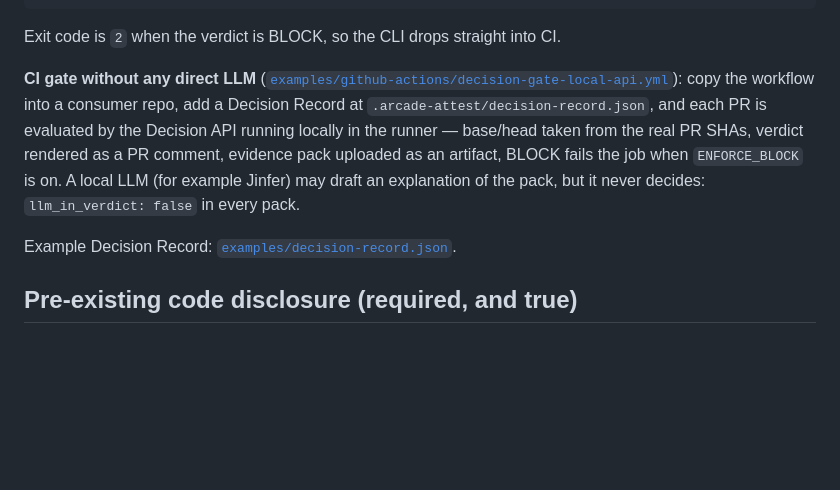
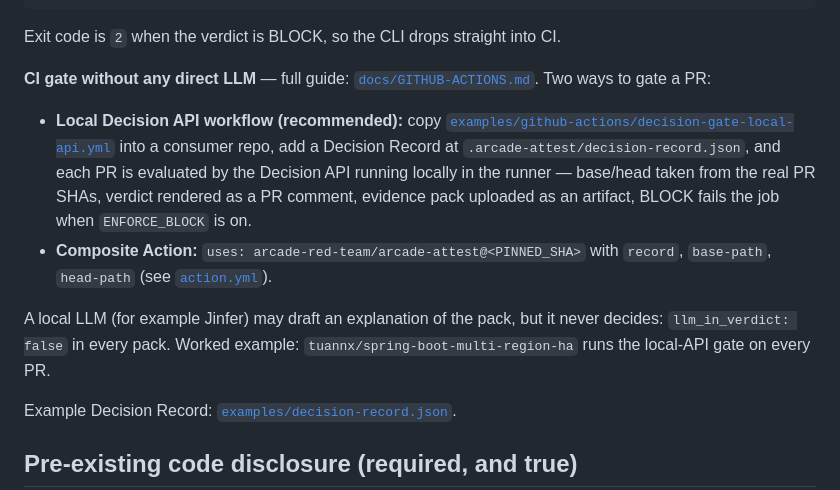
Before and after one commit to arcade-red-team/arcade-attest, a Markdown page: README.md, the part around the change. Rendered like a GitHub page; blank space fills up the shorter version.

```diff
--- a/README.md
+++ b/README.md
@@ -83,14 +83,22 @@ curl -X POST localhost:8787/v1/decisions:evaluate \
 
 Exit code is `2` when the verdict is BLOCK, so the CLI drops straight into CI.
 
-**CI gate without any direct LLM** ([`examples/github-actions/decision-gate-local-api.yml`](examples/github-actions/decision-gate-local-api.yml)):
-copy the workflow into a consumer repo, add a Decision Record at
-`.arcade-attest/decision-record.json`, and each PR is evaluated by the
-Decision API running locally in the runner — base/head taken from the real
-PR SHAs, verdict rendered as a PR comment, evidence pack uploaded as an
-artifact, BLOCK fails the job when `ENFORCE_BLOCK` is on. A local LLM (for
-example Jinfer) may draft an explanation of the pack, but it never decides:
-`llm_in_verdict: false` in every pack.
+**CI gate without any direct LLM** — full guide:
+[`docs/GITHUB-ACTIONS.md`](docs/GITHUB-ACTIONS.md). Two ways to gate a PR:
+
+- **Local Decision API workflow (recommended):** copy
+  [`examples/github-actions/decision-gate-local-api.yml`](examples/github-actions/decision-gate-local-api.yml)
+  into a consumer repo, add a Decision Record at
+  `.arcade-attest/decision-record.json`, and each PR is evaluated by the
+  Decision API running locally in the runner — base/head taken from the real
+  PR SHAs, verdict rendered as a PR comment, evidence pack uploaded as an
+  artifact, BLOCK fails the job when `ENFORCE_BLOCK` is on.
+- **Composite Action:** `uses: arcade-red-team/arcade-attest@<PINNED_SHA>`
+  with `record`, `base-path`, `head-path` (see [`action.yml`](action.yml)).
+
+A local LLM (for example Jinfer) may draft an explanation of the pack, but
+it never decides: `llm_in_verdict: false` in every pack. Worked example:
+`tuannx/spring-boot-multi-region-ha` runs the local-API gate on every PR.
 
 Example Decision Record: [`examples/decision-record.json`](examples/decision-record.json).
 
```
Also changed, not shown: docs/GITHUB-ACTIONS.md (added, +181 -0 lines).
